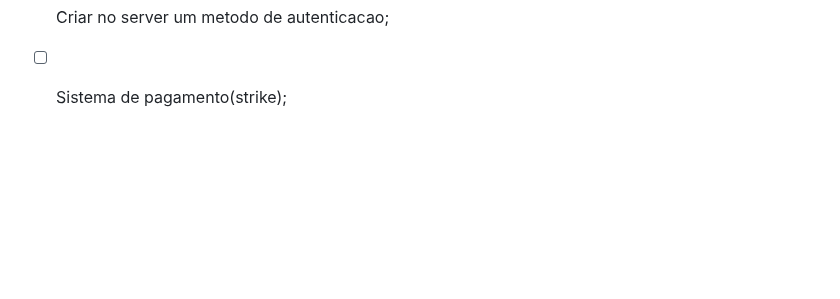
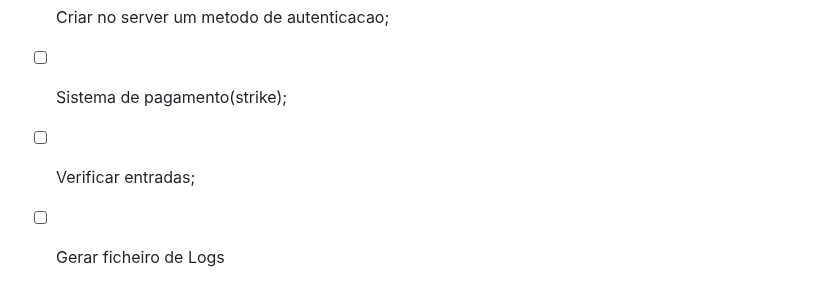
Before and after one commit to Sengeki1/tourism-management-API, a Markdown page: Hotel-API/ReadMe.md, the part around the change. Rendered like a GitHub page; blank space fills up the shorter version.

```diff
--- a/Hotel-API/ReadMe.md
+++ b/Hotel-API/ReadMe.md
@@ -172,3 +172,5 @@ Este é uma API para gestão de reservas de hotel, desenvolvida utilizando o fra
 - [ ] Adicionar preco de Quartos;
 - [ ] Criar no server um metodo de autenticacao;
 - [ ] Sistema de pagamento(strike);
+- [ ] Verificar entradas;
+- [ ] Gerar ficheiro de Logs
```
